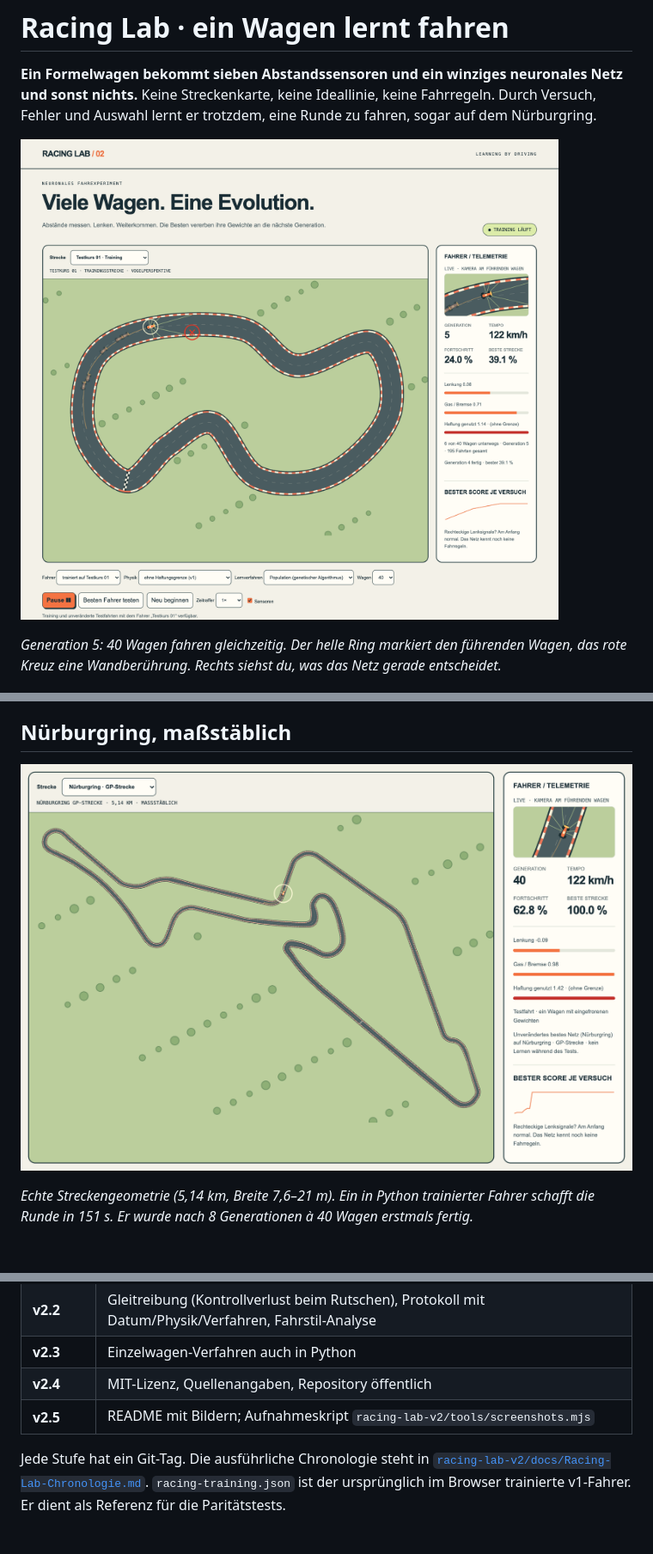
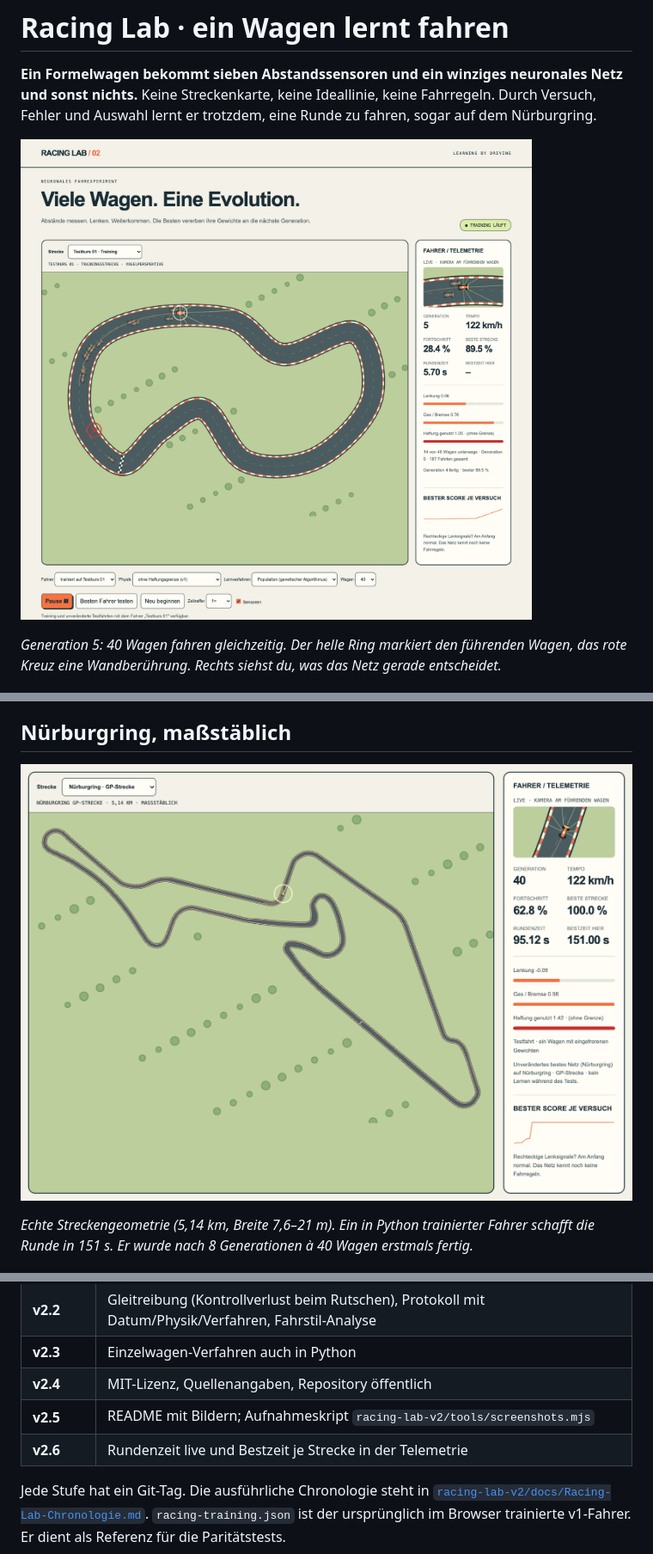
Before and after one commit to bavarian-dataforge/racing-lab, a Markdown page: README.md, 3 parts joined by grey strips. Shown at 86% size. Drawn GitHub-style; pictures changed too: docs/bilder/01-population-training.png, docs/bilder/02-nuerburgring.png; blank space fills up the shorter version.

```diff
--- a/README.md
+++ b/README.md
@@ -115,6 +115,7 @@ Mehr dazu in [`racing-lab-v2/python/README.md`](racing-lab-v2/python/README.md).
 | **v2.3** | Einzelwagen-Verfahren auch in Python |
 | **v2.4** | MIT-Lizenz, Quellenangaben, Repository öffentlich |
 | **v2.5** | README mit Bildern; Aufnahmeskript `racing-lab-v2/tools/screenshots.mjs` |
+| **v2.6** | Rundenzeit live und Bestzeit je Strecke in der Telemetrie |
 
 Jede Stufe hat ein Git-Tag. Die ausführliche Chronologie steht in
 [`racing-lab-v2/docs/Racing-Lab-Chronologie.md`](racing-lab-v2/docs/Racing-Lab-Chronologie.md).
```
Also changed, not shown: racing-lab-v2/docs/Racing-Lab-Chronologie.md (+11 -0 lines), docs/bilder/03-netz-live.png, docs/bilder/04-pruefprotokoll.png, 4 other files.
